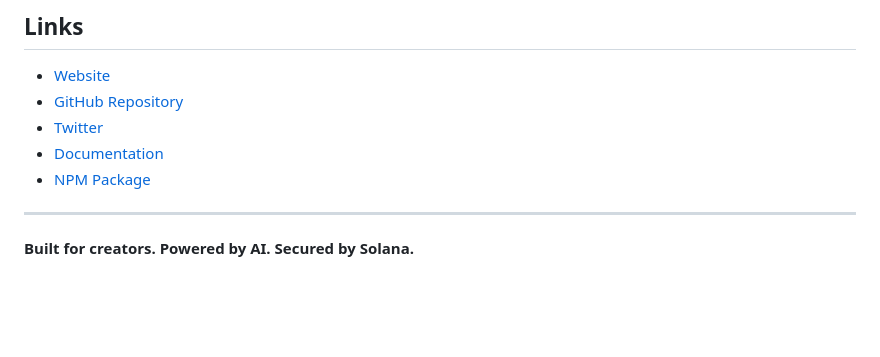
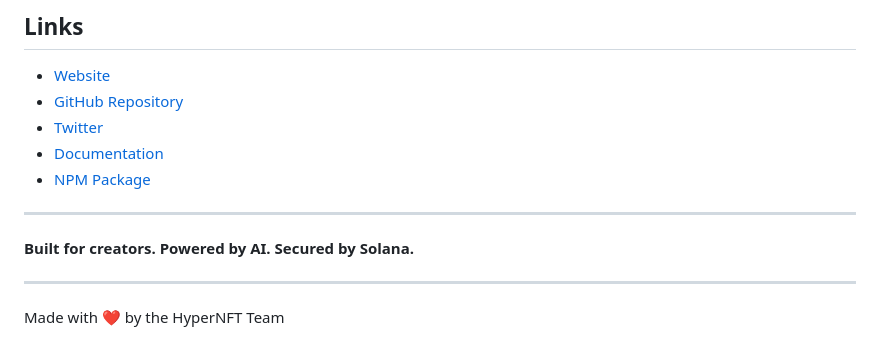
Before and after one commit to hyper-nft-dev/hpyernft-repo-hub, a Markdown page: README.md, the part around the change. GitHub-like rendering; blank space fills up the shorter version.

Commit message:
docs: add footer attribution

```diff
--- a/README.md
+++ b/README.md
@@ -415,3 +415,7 @@ MIT License - see [LICENSE](LICENSE) file for details.
 ---
 
 **Built for creators. Powered by AI. Secured by Solana.**
+
+---
+
+Made with ❤️ by the HyperNFT Team
```
